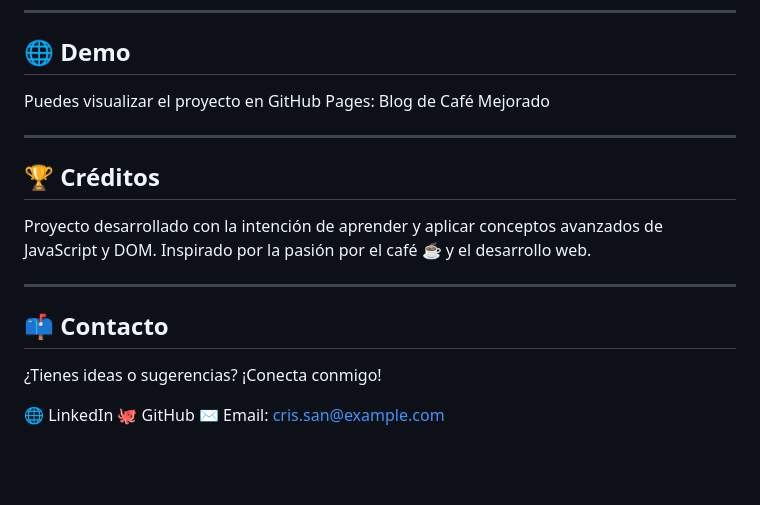
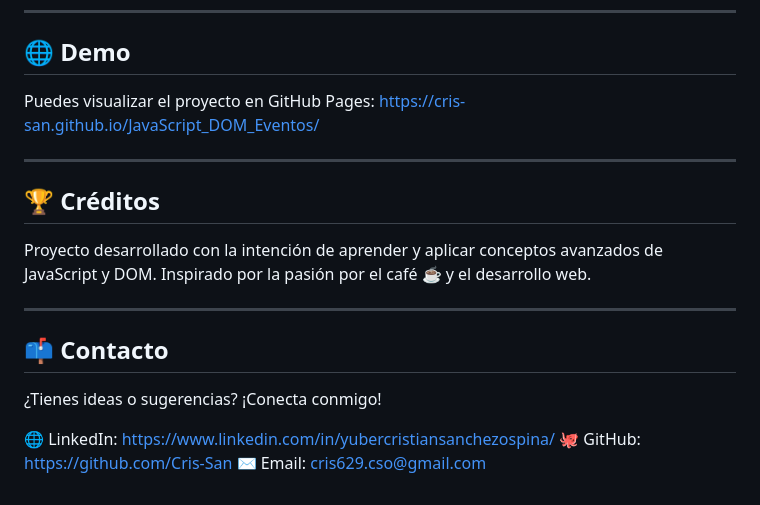
Before and after one commit to Cris-San/JavaScript_DOM_Eventos, a Markdown page: README.md, the part around the change. Rendered like a GitHub page; blank space fills up the shorter version.

```diff
--- a/README.md
+++ b/README.md
@@ -68,7 +68,7 @@ Adición dinámica de clases CSS (.error, .correcto) para personalizar los mensa
 ---
 
 ## 🌐 Demo
-Puedes visualizar el proyecto en GitHub Pages: Blog de Café Mejorado
+Puedes visualizar el proyecto en GitHub Pages: https://cris-san.github.io/JavaScript_DOM_Eventos/
 
 ---
 
@@ -80,6 +80,6 @@ Proyecto desarrollado con la intención de aprender y aplicar conceptos avanzado
 ## 📫 Contacto
 ¿Tienes ideas o sugerencias? ¡Conecta conmigo!
 
-🌐 LinkedIn
-🐙 GitHub
-✉️ Email: cris.san@example.com
+🌐 LinkedIn: https://www.linkedin.com/in/yubercristiansanchezospina/
+🐙 GitHub: https://github.com/Cris-San
+✉️ Email: cris629.cso@gmail.com
```
